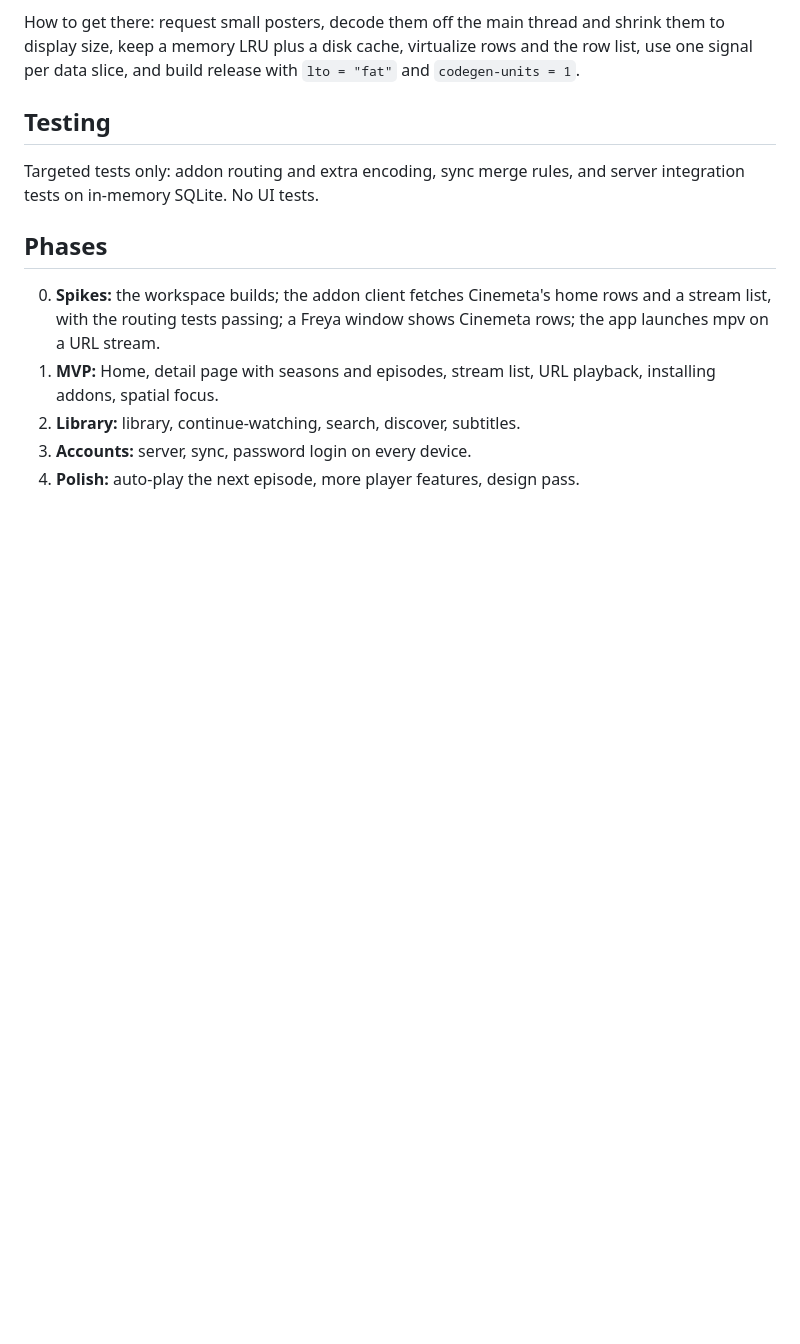
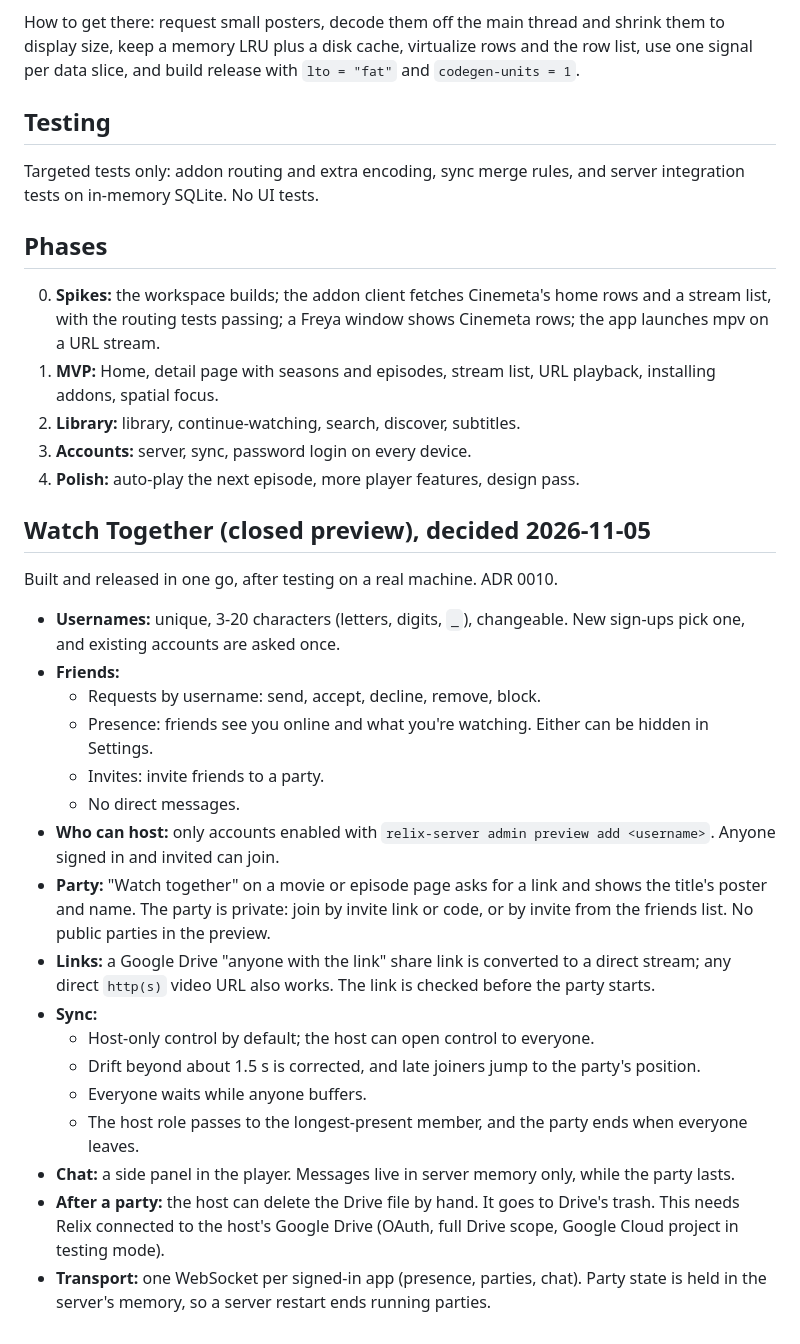
Before and after one commit to AyushChauhan9389/relix, a Markdown page: PLAN.md, the part around the change. Rendered like a GitHub page; blank space fills up the shorter version.

Commit message:
Plan Watch Together (closed preview) and ADR 0010
Co-Authored-By: Claude Opus 5.5 <noreply@anthropic.com>
Claude-Session: https://claude.ai/code/session_01Cn2ojwiuzp8xRVxXximwUC

```diff
--- a/PLAN.md
+++ b/PLAN.md
@@ -72,3 +72,25 @@ Targeted tests only: addon routing and extra encoding, sync merge rules, and ser
 2. **Library:** library, continue-watching, search, discover, subtitles.
 3. **Accounts:** server, sync, password login on every device.
 4. **Polish:** auto-play the next episode, more player features, design pass.
+
+## Watch Together (closed preview), decided 2026-11-05
+
+Built and released in one go, after testing on a real machine. ADR 0010.
+
+- **Usernames:** unique, 3-20 characters (letters, digits, `_`), changeable. New sign-ups pick one, and existing accounts are asked once.
+- **Friends:**
+  - Requests by username: send, accept, decline, remove, block.
+  - Presence: friends see you online and what you're watching. Either can be hidden in Settings.
+  - Invites: invite friends to a party.
+  - No direct messages.
+- **Who can host:** only accounts enabled with `relix-server admin preview add <username>`. Anyone signed in and invited can join.
+- **Party:** "Watch together" on a movie or episode page asks for a link and shows the title's poster and name. The party is private: join by invite link or code, or by invite from the friends list. No public parties in the preview.
+- **Links:** a Google Drive "anyone with the link" share link is converted to a direct stream; any direct `http(s)` video URL also works. The link is checked before the party starts.
+- **Sync:**
+  - Host-only control by default; the host can open control to everyone.
+  - Drift beyond about 1.5 s is corrected, and late joiners jump to the party's position.
+  - Everyone waits while anyone buffers.
+  - The host role passes to the longest-present member, and the party ends when everyone leaves.
+- **Chat:** a side panel in the player. Messages live in server memory only, while the party lasts.
+- **After a party:** the host can delete the Drive file by hand. It goes to Drive's trash. This needs Relix connected to the host's Google Drive (OAuth, full Drive scope, Google Cloud project in testing mode).
+- **Transport:** one WebSocket per signed-in app (presence, parties, chat). Party state is held in the server's memory, so a server restart ends running parties.
```
Also changed, not shown: docs/adr/0010-watch-together-preview.md (added, +13 -0 lines).
